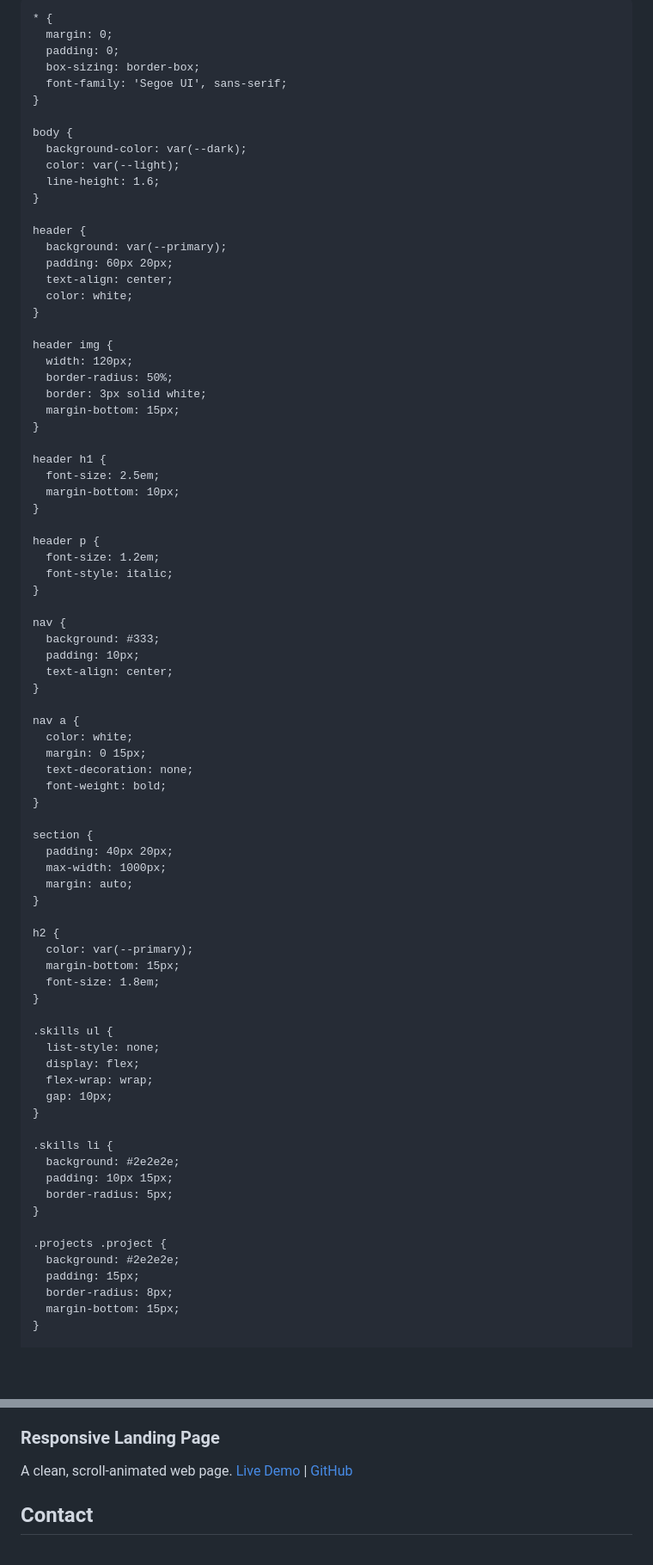
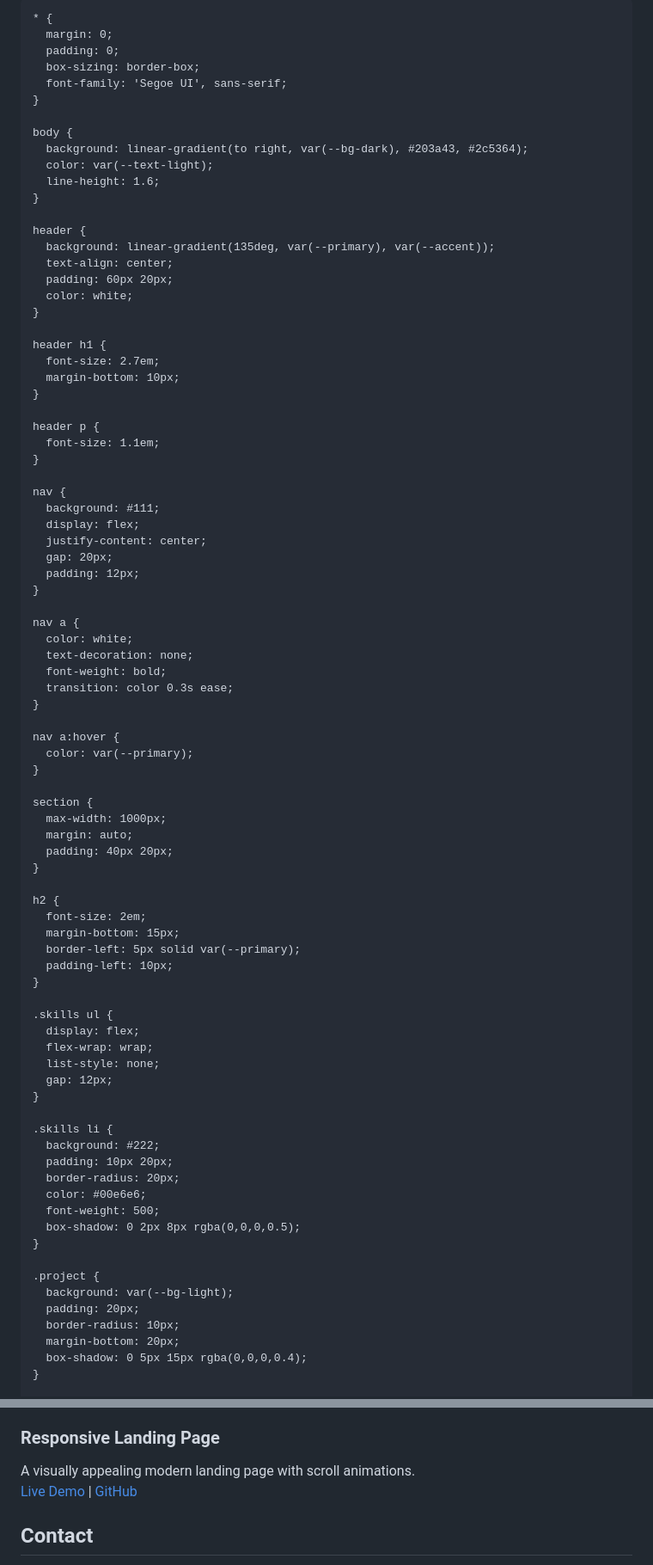
Before and after one commit to hannahpet3/PRODIGY_WD_Task4, a Markdown page: README.md, 2 parts joined by grey strips. Shown at 86% size. GitHub-like rendering; blank space fills up the shorter version.

```diff
--- a/README.md
+++ b/README.md
@@ -3,12 +3,14 @@
 <head>
   <meta charset="UTF-8" />
   <meta name="viewport" content="width=device-width, initial-scale=1.0"/>
-  <title>Hannah Petrina - Portfolio</title>
+  <title>Hannah Petrina | Portfolio</title>
   <style>
     :root {
-      --primary: #4a90e2;
-      --dark: #1c1c1c;
-      --light: #f4f4f4;
+      --primary: #00c6ff;
+      --accent: #0072ff;
+      --bg-dark: #0f2027;
+      --bg-light: #1a1a2e;
+      --text-light: #f5f5f5;
     }
 
     * {
@@ -19,77 +21,80 @@
     }
 
     body {
-      background-color: var(--dark);
-      color: var(--light);
+      background: linear-gradient(to right, var(--bg-dark), #203a43, #2c5364);
+      color: var(--text-light);
       line-height: 1.6;
     }
 
     header {
-      background: var(--primary);
+      background: linear-gradient(135deg, var(--primary), var(--accent));
+      text-align: center;
       padding: 60px 20px;
-      text-align: center;
       color: white;
     }
 
-    header img {
-      width: 120px;
-      border-radius: 50%;
-      border: 3px solid white;
-      margin-bottom: 15px;
-    }
-
     header h1 {
-      font-size: 2.5em;
+      font-size: 2.7em;
       margin-bottom: 10px;
     }
 
     header p {
-      font-size: 1.2em;
-      font-style: italic;
+      font-size: 1.1em;
     }
 
     nav {
-      background: #333;
-      padding: 10px;
-      text-align: center;
+      background: #111;
+      display: flex;
+      justify-content: center;
+      gap: 20px;
+      padding: 12px;
     }
 
     nav a {
       color: white;
-      margin: 0 15px;
       text-decoration: none;
       font-weight: bold;
+      transition: color 0.3s ease;
+    }
+
+    nav a:hover {
+      color: var(--primary);
     }
 
     section {
-      padding: 40px 20px;
       max-width: 1000px;
       margin: auto;
+      padding: 40px 20px;
     }
 
     h2 {
-      color: var(--primary);
+      font-size: 2em;
       margin-bottom: 15px;
-      font-size: 1.8em;
+      border-left: 5px solid var(--primary);
+      padding-left: 10px;
     }
 
     .skills ul {
-      list-style: none;
       display: flex;
       flex-wrap: wrap;
-      gap: 10px;
+      list-style: none;
+      gap: 12px;
     }
 
     .skills li {
-      background: #2e2e2e;
-      padding: 10px 15px;
-      border-radius: 5px;
+      background: #222;
+      padding: 10px 20px;
+      border-radius: 20px;
+      color: #00e6e6;
+      font-weight: 500;
+      box-shadow: 0 2px 8px rgba(0,0,0,0.5);
     }
 
-    .projects .project {
-      background: #2e2e2e;
-      padding: 15px;
-      border-radius: 8px;
-      margin-bottom: 15px;
+    .project {
+      background: var(--bg-light);
+      padding: 20px;
+      border-radius: 10px;
+      margin-bottom: 20px;
+      box-shadow: 0 5px 15px rgba(0,0,0,0.4);
     }
 
@@ -164,8 +195,10 @@
 
   <div class="project">
     <h3>Responsive Landing Page</h3>
-    <p>A clean, scroll-animated web page. <a href="#">Live Demo</a> | <a href="https://github.com/hannahpet3/landing-page">GitHub</a></p>
+    <p>A visually appealing modern landing page with scroll animations.<br>
+      <a href="https://hannahpet3.github.io/PRODIGY_WD_Task1/" target="_blank">Live Demo</a> |
+      <a href="https://github.com/hannahpet3/PRODIGY_WD_Task1" target="_blank">GitHub</a>
+    </p>
   </div>
-
 </section>
 
```
Also changed, not shown: other parts of README.md (+42 -16 lines).
